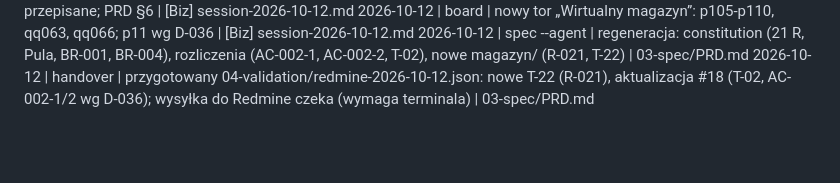
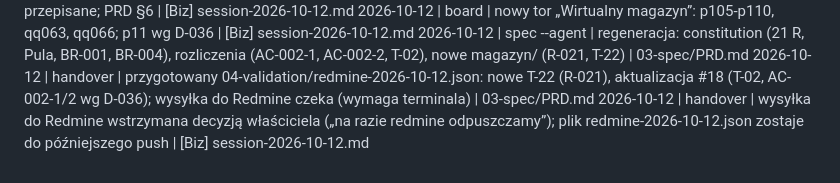
Before and after one commit to SyBeer/fv-manager, a Markdown page: requirements/CHANGELOG.md, the part around the change. GitHub-like rendering; blank space fills up the shorter version.

Commit message:
sdd: kopia 2026-10-12T21:25:32.874Z

```diff
--- a/requirements/CHANGELOG.md
+++ b/requirements/CHANGELOG.md
@@ -143,3 +143,4 @@
 2026-10-12 | board | nowy tor „Wirtualny magazyn”: p105-p110, qq063, qq066; p11 wg D-036 | [Biz] session-2026-10-12.md
 2026-10-12 | spec --agent | regeneracja: constitution (21 R, Pula, BR-001, BR-004), rozliczenia (AC-002-1, AC-002-2, T-02), nowe magazyn/ (R-021, T-22) | 03-spec/PRD.md
 2026-10-12 | handover | przygotowany 04-validation/redmine-2026-10-12.json: nowe T-22 (R-021), aktualizacja #18 (T-02, AC-002-1/2 wg D-036); wysyłka do Redmine czeka (wymaga terminala) | 03-spec/PRD.md
+2026-10-12 | handover | wysyłka do Redmine wstrzymana decyzją właściciela („na razie redmine odpuszczamy”); plik redmine-2026-10-12.json zostaje do późniejszego push | [Biz] session-2026-10-12.md
```
